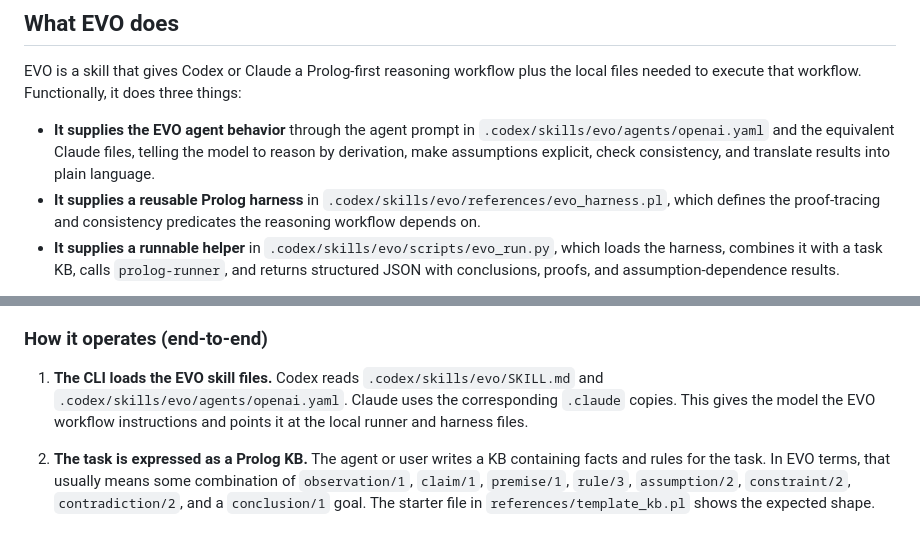
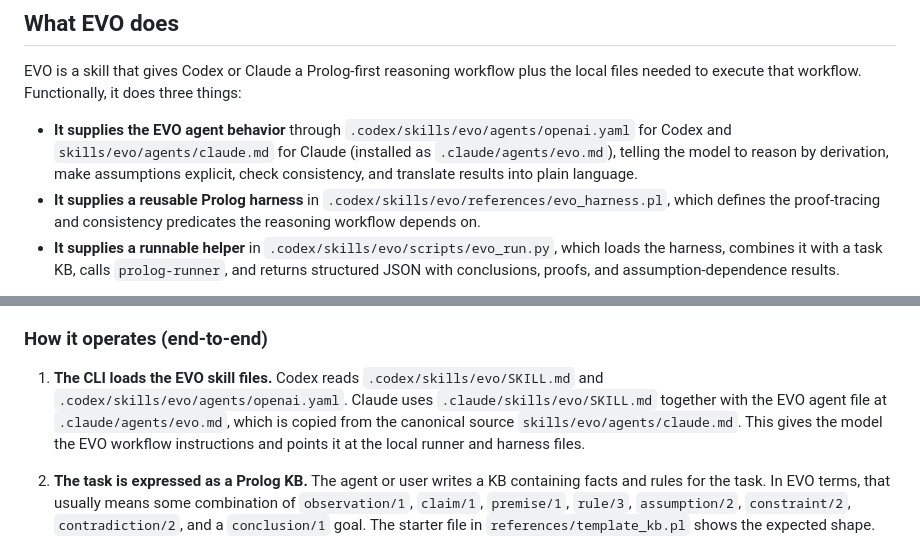
Before and after one commit to machinelearning2014/evo, a Markdown page: README.md, 2 parts joined by grey strips. Rendered like a GitHub page.

Commit message:
Clarify Claude agent file in README

```diff
--- a/README.md
+++ b/README.md
@@ -23,7 +23,7 @@ EVO is a Prolog-first reasoning workflow packaged as skills for **Codex CLI (Ope
 
 EVO is a skill that gives Codex or Claude a Prolog-first reasoning workflow plus the local files needed to execute that workflow. Functionally, it does three things:
 
-- **It supplies the EVO agent behavior** through the agent prompt in `.codex/skills/evo/agents/openai.yaml` and the equivalent Claude files, telling the model to reason by derivation, make assumptions explicit, check consistency, and translate results into plain language.
+- **It supplies the EVO agent behavior** through `.codex/skills/evo/agents/openai.yaml` for Codex and `skills/evo/agents/claude.md` for Claude (installed as `.claude/agents/evo.md`), telling the model to reason by derivation, make assumptions explicit, check consistency, and translate results into plain language.
 - **It supplies a reusable Prolog harness** in `.codex/skills/evo/references/evo_harness.pl`, which defines the proof-tracing and consistency predicates the reasoning workflow depends on.
 - **It supplies a runnable helper** in `.codex/skills/evo/scripts/evo_run.py`, which loads the harness, combines it with a task KB, calls `prolog-runner`, and returns structured JSON with conclusions, proofs, and assumption-dependence results.
 
@@ -41,7 +41,7 @@ In practice, EVO helps an agent take a task, represent it as a Prolog knowledge
 ### How it operates (end-to-end)
 
 1. **The CLI loads the EVO skill files.**
-   Codex reads `.codex/skills/evo/SKILL.md` and `.codex/skills/evo/agents/openai.yaml`. Claude uses the corresponding `.claude` copies. This gives the model the EVO workflow instructions and points it at the local runner and harness files.
+   Codex reads `.codex/skills/evo/SKILL.md` and `.codex/skills/evo/agents/openai.yaml`. Claude uses `.claude/skills/evo/SKILL.md` together with the EVO agent file at `.claude/agents/evo.md`, which is copied from the canonical source `skills/evo/agents/claude.md`. This gives the model the EVO workflow instructions and points it at the local runner and harness files.
 
 2. **The task is expressed as a Prolog KB.**
    The agent or user writes a KB containing facts and rules for the task. In EVO terms, that usually means some combination of `observation/1`, `claim/1`, `premise/1`, `rule/3`, `assumption/2`, `constraint/2`, `contradiction/2`, and a `conclusion/1` goal. The starter file in `references/template_kb.pl` shows the expected shape.
```
